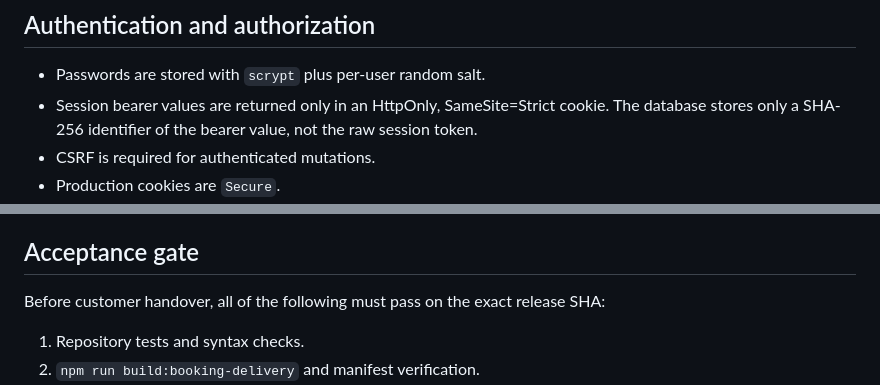
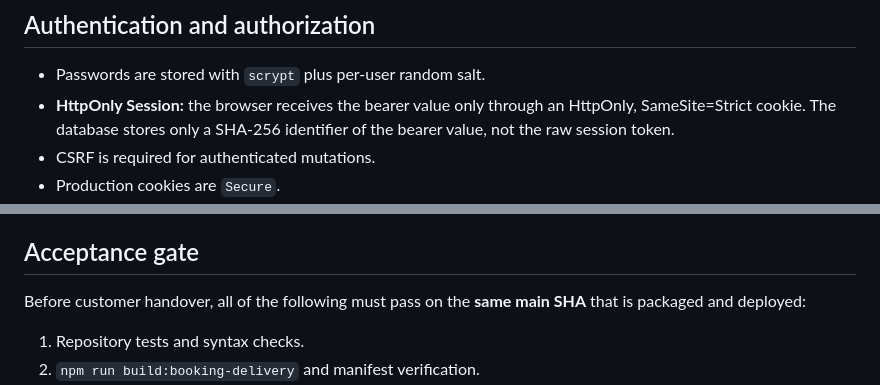
Before and after one commit to Kzone87/portfolio, a Markdown page: booking-crm/DELIVERY_RUNBOOK.md, 2 parts joined by grey strips. GitHub-like rendering.

Commit message:
Clarify Booking CRM same-SHA handoff contract

```diff
--- a/booking-crm/DELIVERY_RUNBOOK.md
+++ b/booking-crm/DELIVERY_RUNBOOK.md
@@ -49,7 +49,7 @@ The first administrator is created only when the employee table is empty. A weak
 ## Authentication and authorization
 
 - Passwords are stored with `scrypt` plus per-user random salt.
-- Session bearer values are returned only in an HttpOnly, SameSite=Strict cookie. The database stores only a SHA-256 identifier of the bearer value, not the raw session token.
+- **HttpOnly Session:** the browser receives the bearer value only through an HttpOnly, SameSite=Strict cookie. The database stores only a SHA-256 identifier of the bearer value, not the raw session token.
 - CSRF is required for authenticated mutations.
 - Production cookies are `Secure`.
 - STAFF can operate bookings, inquiries and customer notes.
@@ -109,7 +109,7 @@ The Node application binds to localhost. TLS terminates at the reverse proxy. Ke
 
 ## Acceptance gate
 
-Before customer handover, all of the following must pass on the exact release SHA:
+Before customer handover, all of the following must pass on the **same main SHA** that is packaged and deployed:
 
 1. Repository tests and syntax checks.
 2. `npm run build:booking-delivery` and manifest verification.
```
